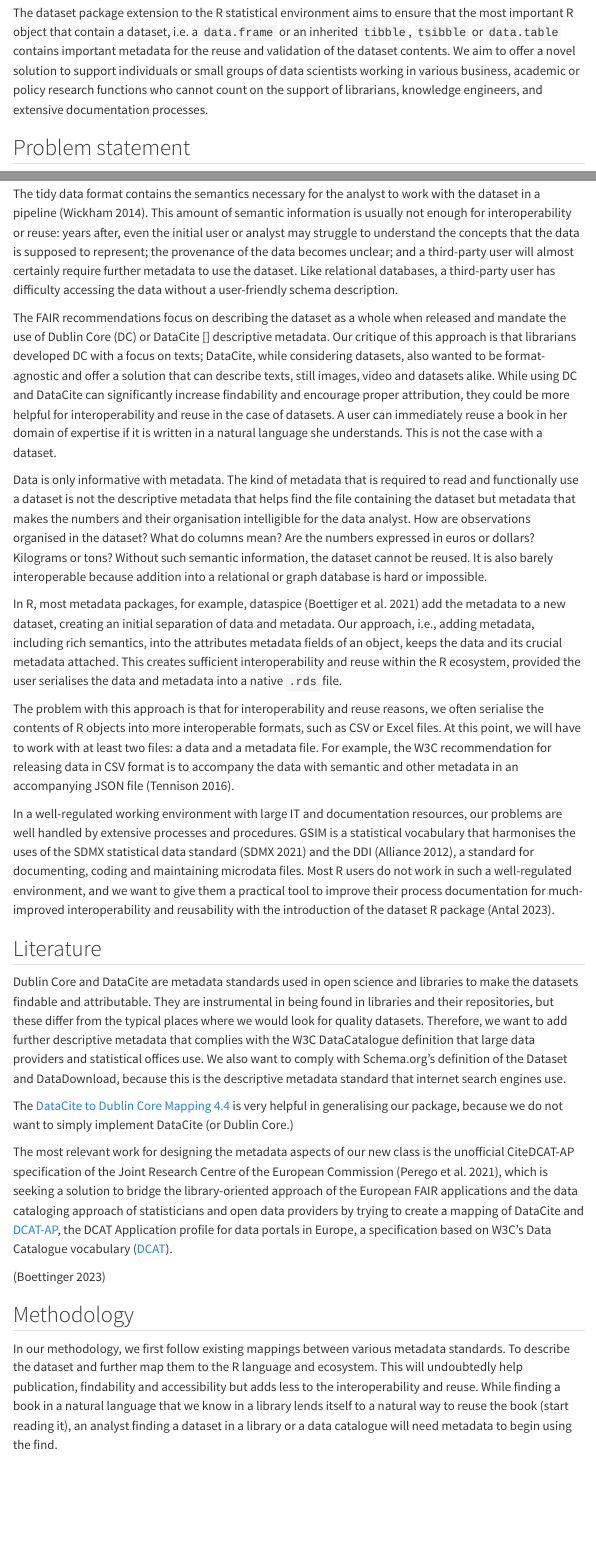
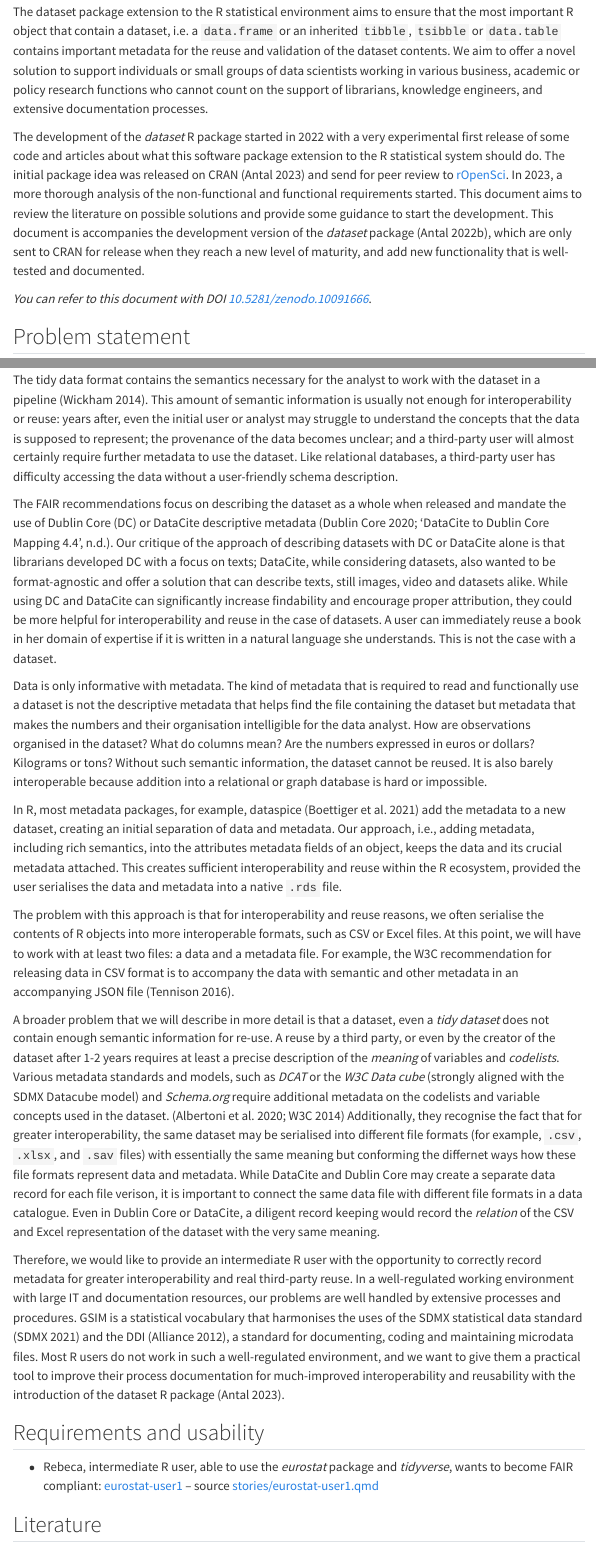
Before and after one commit to dataobservatory-eu/dataset-development, a Quarto document (dataset-working-paper.qmd): the page in a window 1100 px wide, from 100 px down before the commit and from 190 px down after it, so that both start at the same text, and a second part further down, joined at a grey line. Rendered offline with R 4.5, knitr and Pandoc in place of Quarto, with nearby package versions; the code chunks are not run, so their results and figures are left out; menus at the side of the page are left out; long lines of code are wrapped.

Commit message:
Working paper 0.1.0 (published on Zenodo)

```diff
--- a/bib/datasetdevel.bib
+++ b/bib/datasetdevel.bib
@@ -0,0 +1,17 @@
+@software{daniel_antal_2022_7440192,
+  author       = {Daniel Antal},
+  title        = {{dataset: Create Data Frames that are Easier to
+                   Exchange and Reuse [development versions]}},
+  month        = dec,
+  year         = 2022,
+  publisher    = {Zenodo},
+  version      = {0.2.0},
+  doi          = {10.5281/zenodo.7440192},
+  url          = {https://doi.org/10.5281/zenodo.7440192}
+}
+
+@software{antal_dataset_2023,
+	location = {Vienna},
+	title = {{dataset}: Create Data Frames that are Easier to Exchange and Reuse},
+	url = {https://CRAN.R-project.org/package=dataset},
+	version = {0.2.1},
@@ -3,7 +24,7 @@
 	title = {{DCMI} Metadata Terms},
 	url = {http://dublincore.org/specifications/dublin-core/dcmi-terms/2020-01-20/},
 	abstract = {This document is an up-to-date specification of all metadata terms maintained by the Dublin Core Metadata Initiative, including properties, vocabulary encoding schemes, syntax encoding schemes, and classes.},
-	author = {Dublin Core},
+	author = {{Dublin Core}},
 	urldate = {2022-07-02},
 	date = {2020-01-20},
 	keywords = {Dublin Core, Metadata},
@@ -73,7 +93,7 @@
 @misc{datacite_ev_datacite_2021,
 	title = {{DataCite} to Dublin Core Mapping 4.4},
 	url = {https://doi.org/10.14454/qn00-qx85},
-	publisher = {{DataCit} e.V.}},
+	publisher = {{DataCite} e.V.}},
 	author = {{DataCite e.V.}},
 	date = {2021},
 	langid = {english},
@@ -119,5 +139,6 @@
 	urldate = {2023-11-05},
 	date = {2014-02-25},
+	year = 2014
 }
 
 
@@ -173,6 +193,15 @@
 	date = {2020-02-04},
 }
 
+@misc{DCAT_3,
+	title = {Data Catalog Vocabulary ({DCAT}) - Version 3. {[Working Draft]}},
+	url = {https://www.w3.org/TR/vocab-dcat-3/},
+	publisher = {{W3C}},
+	editor = {Albertoni, Riccardo and Browning, David and Cox, Simon and Gonzalez Beltran, Alejandra and Perego, Andrea and Winstanley, Peter},
+	urldate = {2023-11-09},
+	date = {2023-03-07},
+}
+
 @software{antal_statcodelists_2022,
 	location = {Vienna},
 	title = {statcodelists: Use Standardized Statistical Codelists},
@@ -190 +212,0 @@
-	version = {0.2.1},
@@ -233,7 +252,7 @@
 
 @software{dataspice,
 	location = {Vienna},
-	title = {rdflib: Tools to Manipulate and Query Semantic Data},
+	title = {{dataspice}: Create Lightweight Schema.org Descriptions of Data},
 	url = { https://CRAN.R-project.org/package=dataspice},
 	version = {1.1.0},
 	publisher = {The Comprehensive R Archive Network},
--- a/dataset-working-paper.qmd
+++ b/dataset-working-paper.qmd
@@ -1,5 +1,6 @@
 ---
-title: "Making Datasets Truly Interoperable"
+title: "Making Datasets Truly Interoperable and Reusable in R"
+subtitle: "A working paper to develop the dataset R package (0.1.0)"
 format:
    html: default
    docx: default
@@ -11,9 +12,10 @@ author:
 editor: visual
 toc: true
 lang: en-GB
+doi: "10.5281/zenodo.10091666"
 bibliography:
  - bib/datasetdevel.bib
 nocite: |
-  @dublin_core_dcmi_2020, @cyganiak_rdf_2014, @datacite_ev_datacite_2021, @beckett_rdf_2014, @datacite_metadata_scheme_4-4, @prov-o_2013, @DCAT_2, @biron_xml_2004, @N-Quads_2014, @N-Triples_2014
+  @dublin_core_dcmi_2020, @cyganiak_rdf_2014, @datacite_ev_datacite_2021, @beckett_rdf_2014, @datacite_metadata_scheme_4-4, @prov-o_2013, @DCAT_2, @biron_xml_2004, @N-Quads_2014, @N-Triples_2014, @DCAT_3
 ---
 
@@ -22,3 +26,6 @@ The dataset package extension to the R statistical environment aims to ensure th
+The development of the _dataset_ R package started in 2022 with a very experimental first release of some code and articles about what this software package extension to the R statistical system should do.  The initial package idea was released on CRAN [@antal_dataset_2023] and send for peer review to [rOpenSci](https://github.com/ropensci/software-review/issues/553). In 2023, a more thorough analysis of the non-functional and functional requirements started. This document aims to review the literature on possible solutions and provide some guidance to start the development. This document is accompanies the development version of the _dataset_ package [@daniel_antal_2022_7440192], which are only sent to CRAN for release when they reach a new level of maturity, and add new functionality that is well-tested and documented.
+
+_You can refer to this document with DOI [10.5281/zenodo.10091666](https://doi.org/10.5281/zenodo.10091666)_.
 
 ## Problem statement
 
@@ -26,7 +33,7 @@ A dataset in its tidy form has enough semantic information to allow a knowledgea
 
 The tidy data format contains the semantics necessary for the analyst to work with the dataset in a pipeline [@wickham_tidy_2014]. This amount of semantic information is usually not enough for interoperability or reuse: years after, even the initial user or analyst may struggle to understand the concepts that the data is supposed to represent; the provenance of the data becomes unclear; and a third-party user will almost certainly require further metadata to use the dataset. Like relational databases, a third-party user has difficulty accessing the data without a user-friendly schema description.
 
-The FAIR recommendations focus on describing the dataset as a whole when released and mandate the use of Dublin Core (DC) or DataCite [] descriptive metadata. Our critique of this approach is that librarians developed DC with a focus on texts; DataCite, while considering datasets, also wanted to be format-agnostic and offer a solution that can describe texts, still images, video and datasets alike. While using DC and DataCite can significantly increase findability and encourage proper attribution, they could be more helpful for interoperability and reuse in the case of datasets. A user can immediately reuse a book in her domain of expertise if it is written in a natural language she understands. This is not the case with a dataset.
+The FAIR recommendations focus on describing the dataset as a whole when released and mandate the use of Dublin Core (DC) or DataCite descriptive metadata [@dublin_core_dcmi_2020; @datacite_ev_datacite_2021]. Our critique of the approach of describing datasets with DC or DataCite alone is that librarians developed DC with a focus on texts; DataCite, while considering datasets, also wanted to be format-agnostic and offer a solution that can describe texts, still images, video and datasets alike. While using DC and DataCite can significantly increase findability and encourage proper attribution, they could be more helpful for interoperability and reuse in the case of datasets. A user can immediately reuse a book in her domain of expertise if it is written in a natural language she understands. This is not the case with a dataset.
 
 Data is only informative with metadata. The kind of metadata that is required to read and functionally use a dataset is not the descriptive metadata that helps find the file containing the dataset but metadata that makes the numbers and their organisation intelligible for the data analyst. How are observations organised in the dataset? What do columns mean? Are the numbers expressed in euros or dollars? Kilograms or tons? Without such semantic information, the dataset cannot be reused. It is also barely interoperable because addition into a relational or graph database is hard or impossible.
 
@@ -34,9 +41,14 @@ In R, most metadata packages, for example, dataspice [@dataspice] add the metada
 
 The problem with this approach is that for interoperability and reuse reasons, we often serialise the contents of R objects into more interoperable formats, such as CSV or Excel files. At this point, we will have to work with at least two files: a data and a metadata file. For example, the W3C recommendation for releasing data in CSV format is to accompany the data with semantic and other metadata in an accompanying JSON file [@tennison_csv_2016].
 
-In a well-regulated working environment with large IT and documentation resources, our problems are well handled by extensive processes and procedures. GSIM is a statistical vocabulary that harmonises the uses of the SDMX statistical data standard [@sdmx_information_model_2021]
+A broader problem that we will describe in more detail is that a dataset, even a _tidy dataset_ does not contain enough semantic information for re-use. A reuse by a third party, or even by the creator of the dataset after 1-2 years requires at least a precise description of the _meaning_ of variables and _codelists_. Various metadata standards and models, such as _DCAT_ or the _W3C Data cube_ (strongly aligned with the SDMX Datacube model) and _Schema.org_ require additional metadata on the codelists and variable concepts used in the dataset. [@DCAT_2; @cyganiak_rdf_2014] Additionally, they recognise the fact that for greater interoperability, the same dataset may be serialised into different file formats (for example, `.csv`, `.xlsx`, and `.sav` files) with essentially the same meaning but conforming the differnet ways how these file formats represent data and metadata. While DataCite and Dublin Core may create a separate data record for each file verison, it is important to connect the same data file with different file formats in a data catalogue. Even in Dublin Core or DataCite, a diligent record keeping would record the _relation_ of the CSV and Excel representation of the dataset with the very same meaning.
+
+Therefore, we would like to provide an intermediate R user with the opportunity to correctly record metadata for greater interoperability and real third-party reuse. In a well-regulated working environment with large IT and documentation resources, our problems are well handled by extensive processes and procedures. GSIM is a statistical vocabulary that harmonises the uses of the SDMX statistical data standard [@sdmx_information_model_2021]
 and the DDI [@ddi_alliance_ddi-codebook_2012], a standard for documenting, coding and maintaining microdata files.  Most R users do not work in such a well-regulated environment, and we want to give them a practical tool to improve their process documentation for much-improved interoperability and reusability with the introduction of the dataset R package [@antal_dataset_2023].
 
+## Requirements and usability
+
+- Rebeca, intermediate R user, able to use the _eurostat_ package and _tidyverse_, wants to become FAIR compliant: [eurostat-user1](https://music.dataobservatory.eu/documents/open_music_europe/dataset-development/stories/eurostat-user1.html) -- source [stories/eurostat-user1.qmd](https://github.com/dataobservatory-eu/dataset-development/stories/)
 
 ## Literature
 
```
Also changed, not shown: README.md, bib/datasetdevel.bib (29 more changed lines), dataset-working-paper.qmd (13 more changed lines), 13 other files.
